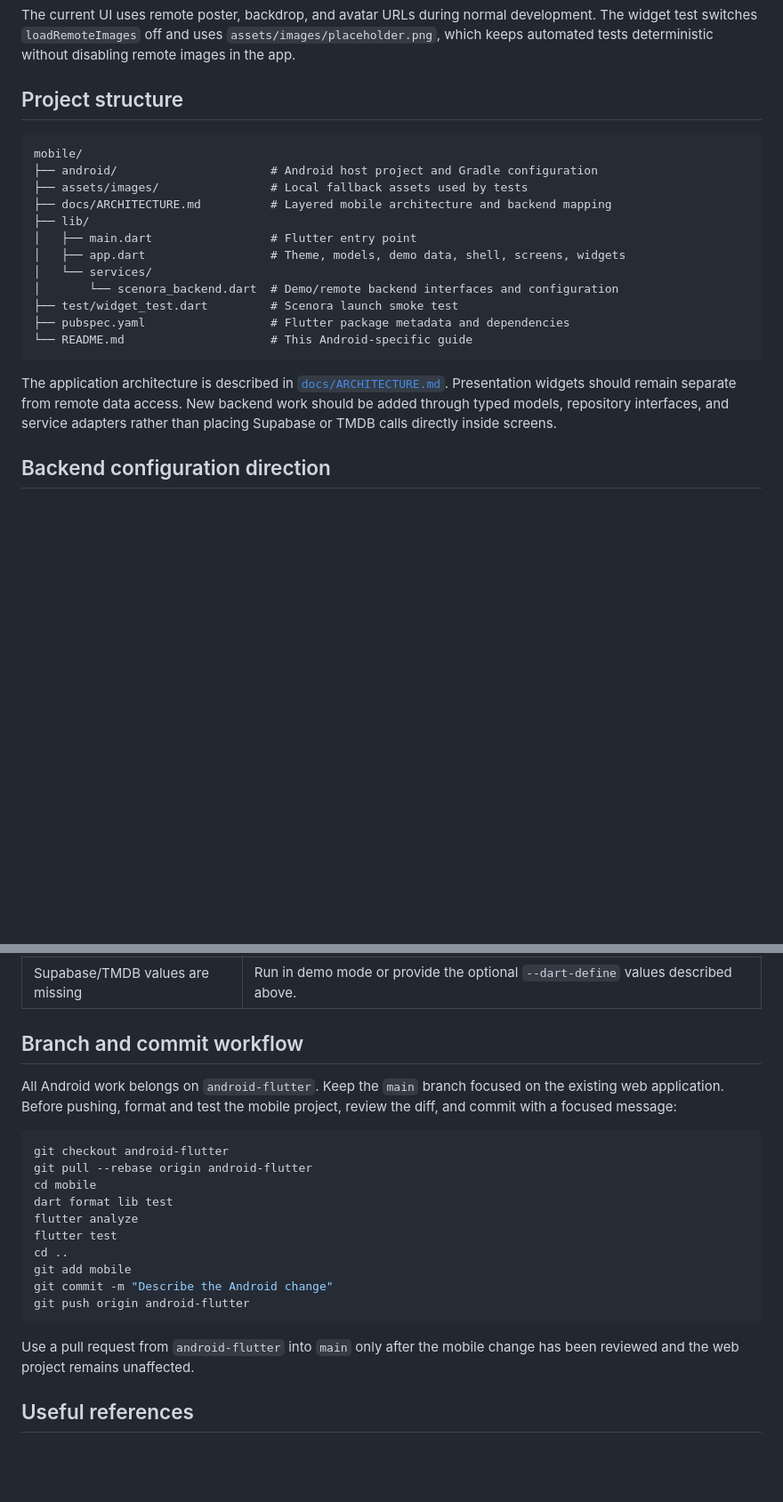
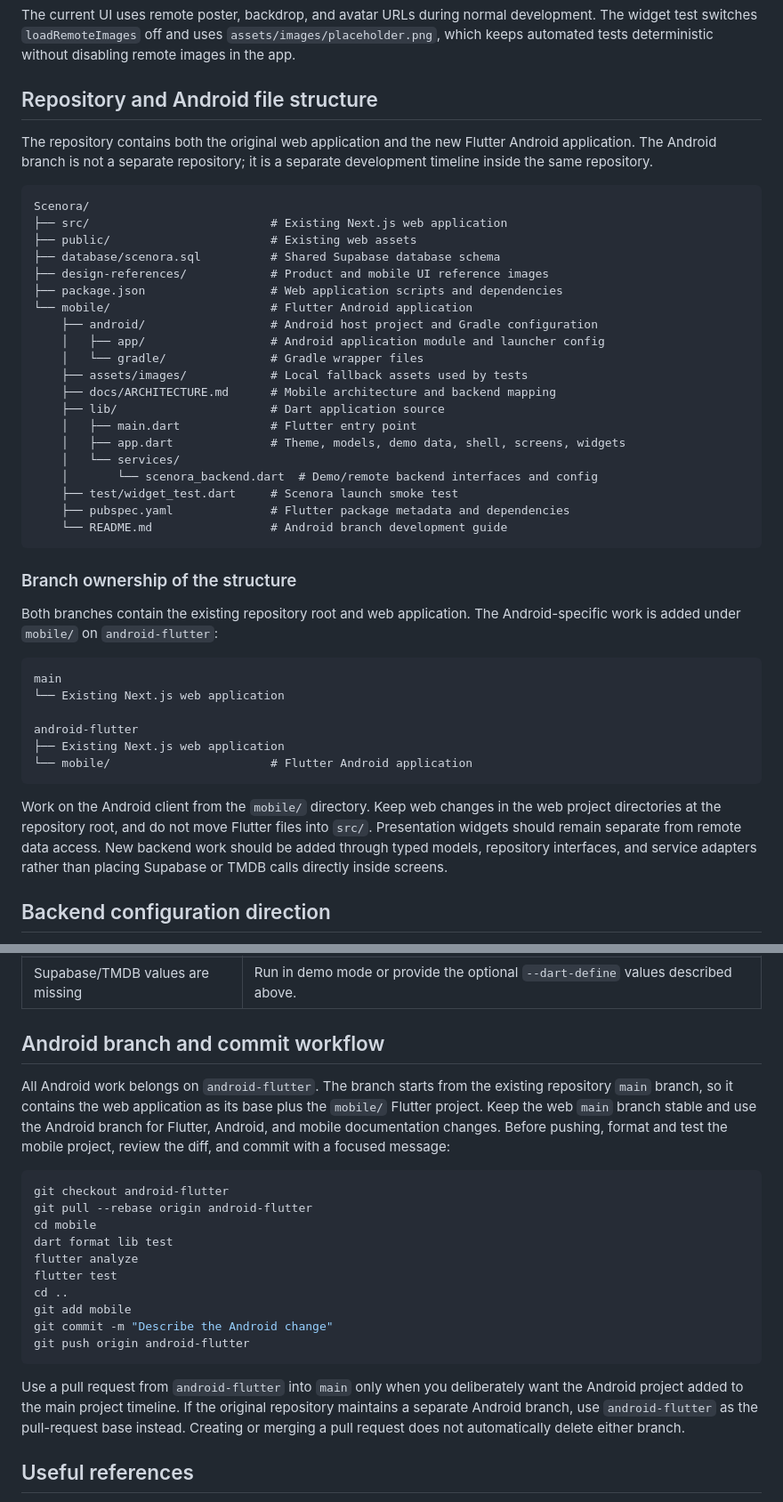
Before and after one commit to Emon095/Scenora, a Markdown page: mobile/README.md, 2 parts joined by grey strips. Shown at 89% size. Rendered like a GitHub page; blank space fills up the shorter version.

Commit message:
Clarify Android branch file structure

````diff
--- a/mobile/README.md
+++ b/mobile/README.md
@@ -75,24 +75,47 @@ flutter run -d <device-id>
 
 The current UI uses remote poster, backdrop, and avatar URLs during normal development. The widget test switches `loadRemoteImages` off and uses `assets/images/placeholder.png`, which keeps automated tests deterministic without disabling remote images in the app.
 
-## Project structure
+## Repository and Android file structure
+
+The repository contains both the original web application and the new Flutter Android application. The Android branch is not a separate repository; it is a separate development timeline inside the same repository.
 
 ```text
-mobile/
-├── android/                      # Android host project and Gradle configuration
-├── assets/images/                # Local fallback assets used by tests
-├── docs/ARCHITECTURE.md          # Layered mobile architecture and backend mapping
-├── lib/
-│   ├── main.dart                 # Flutter entry point
-│   ├── app.dart                  # Theme, models, demo data, shell, screens, widgets
-│   └── services/
-│       └── scenora_backend.dart  # Demo/remote backend interfaces and configuration
-├── test/widget_test.dart         # Scenora launch smoke test
-├── pubspec.yaml                  # Flutter package metadata and dependencies
-└── README.md                     # This Android-specific guide
+Scenora/
+├── src/                          # Existing Next.js web application
+├── public/                       # Existing web assets
+├── database/scenora.sql          # Shared Supabase database schema
+├── design-references/            # Product and mobile UI reference images
+├── package.json                  # Web application scripts and dependencies
+└── mobile/                       # Flutter Android application
+    ├── android/                  # Android host project and Gradle configuration
+    │   ├── app/                  # Android application module and launcher config
+    │   └── gradle/               # Gradle wrapper files
+    ├── assets/images/            # Local fallback assets used by tests
+    ├── docs/ARCHITECTURE.md      # Mobile architecture and backend mapping
+    ├── lib/                      # Dart application source
+    │   ├── main.dart             # Flutter entry point
+    │   ├── app.dart              # Theme, models, demo data, shell, screens, widgets
+    │   └── services/
+    │       └── scenora_backend.dart  # Demo/remote backend interfaces and config
+    ├── test/widget_test.dart     # Scenora launch smoke test
+    ├── pubspec.yaml              # Flutter package metadata and dependencies
+    └── README.md                 # Android branch development guide
 ```
 
-The application architecture is described in [`docs/ARCHITECTURE.md`](docs/ARCHITECTURE.md). Presentation widgets should remain separate from remote data access. New backend work should be added through typed models, repository interfaces, and service adapters rather than placing Supabase or TMDB calls directly inside screens.
+### Branch ownership of the structure
+
+Both branches contain the existing repository root and web application. The Android-specific work is added under `mobile/` on `android-flutter`:
+
+```text
+main
+└── Existing Next.js web application
+
+android-flutter
+├── Existing Next.js web application
+└── mobile/                       # Flutter Android application
+```
+
+Work on the Android client from the `mobile/` directory. Keep web changes in the web project directories at the repository root, and do not move Flutter files into `src/`. Presentation widgets should remain separate from remote data access. New backend work should be added through typed models, repository interfaces, and service adapters rather than placing Supabase or TMDB calls directly inside screens.
 
 ## Backend configuration direction
 
@@ -151,9 +174,9 @@ Do not commit signing keys, keystores, passwords, `.env` files, `android/local.p
 | Images are blank offline | This is expected for demo network artwork; widget tests use the bundled placeholder asset. |
 | Supabase/TMDB values are missing | Run in demo mode or provide the optional `--dart-define` values described above. |
 
-## Branch and commit workflow
+## Android branch and commit workflow
 
-All Android work belongs on `android-flutter`. Keep the `main` branch focused on the existing web application. Before pushing, format and test the mobile project, review the diff, and commit with a focused message:
+All Android work belongs on `android-flutter`. The branch starts from the existing repository `main` branch, so it contains the web application as its base plus the `mobile/` Flutter project. Keep the web `main` branch stable and use the Android branch for Flutter, Android, and mobile documentation changes. Before pushing, format and test the mobile project, review the diff, and commit with a focused message:
 
 ```bash
 git checkout android-flutter
@@ -168,7 +191,7 @@ git commit -m "Describe the Android change"
 git push origin android-flutter
 ```
 
-Use a pull request from `android-flutter` into `main` only after the mobile change has been reviewed and the web project remains unaffected.
+Use a pull request from `android-flutter` into `main` only when you deliberately want the Android project added to the main project timeline. If the original repository maintains a separate Android branch, use `android-flutter` as the pull-request base instead. Creating or merging a pull request does not automatically delete either branch.
 
 ## Useful references
 
````
